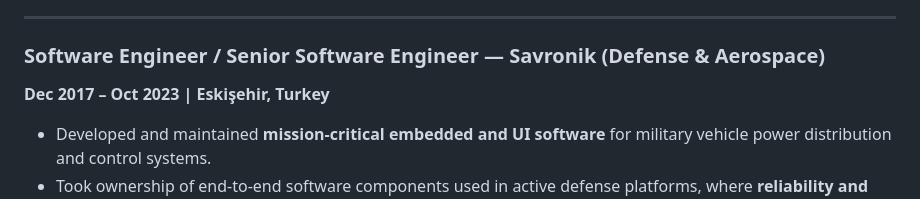
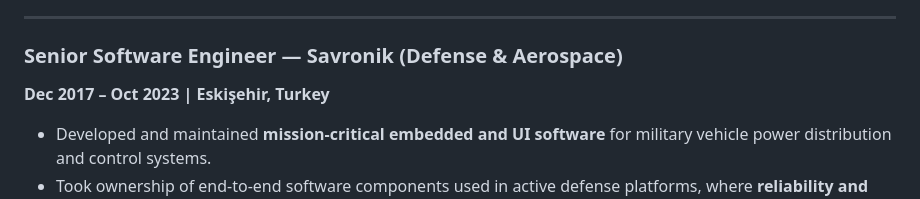
Before and after one commit to grkmock/gorkemocak.github.io, a Markdown page: README.md, the part around the change. Rendered like a GitHub page.

```diff
--- a/README.md
+++ b/README.md
@@ -41,7 +41,7 @@ Senior Software Engineer with 8+ years of experience building and scaling **embe
 
 ---
 
-### Software Engineer / Senior Software Engineer — Savronik (Defense & Aerospace)
+### Senior Software Engineer — Savronik (Defense & Aerospace)
 **Dec 2017 – Oct 2023 | Eskişehir, Turkey**
 
 - Developed and maintained **mission-critical embedded and UI software** for military vehicle power distribution and control systems.
```
